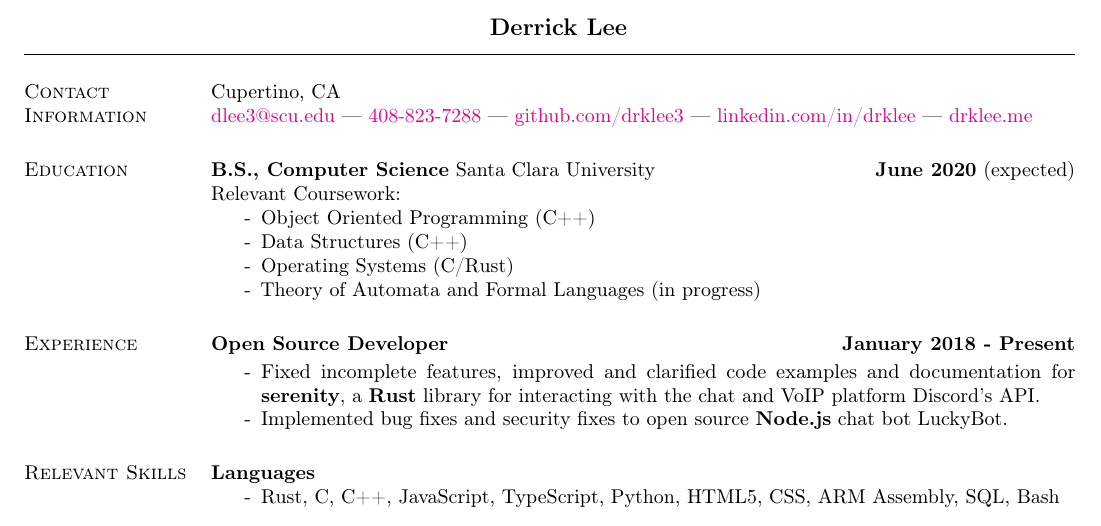
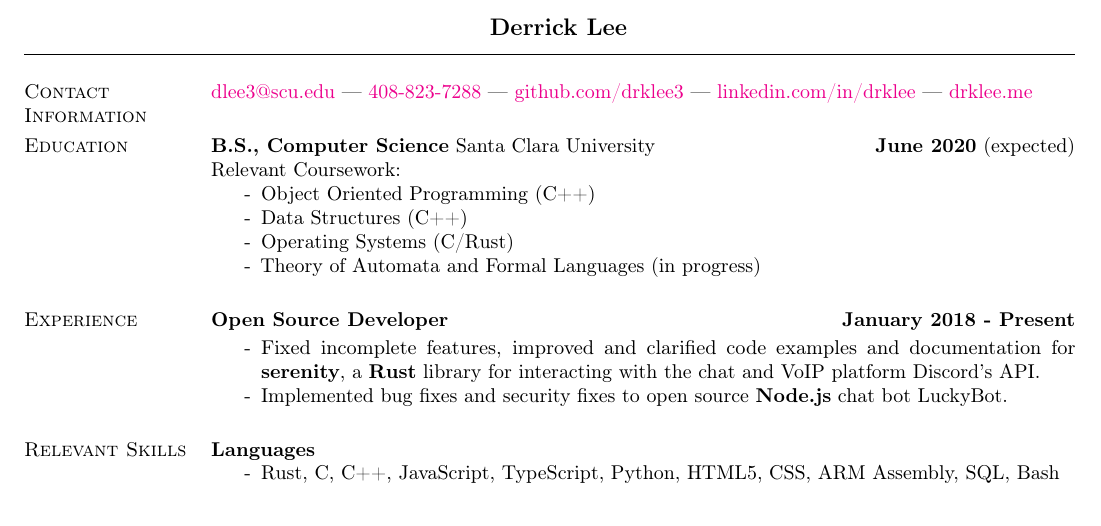
Before and after one commit to drklee3/drklee3.github.io, a LaTeX CV (DerrickLee.tex, which reads ContactContent.tex): part of the page, cut so that both start at the same text. Compiled offline with pdfLaTeX.

Commit message:
rm location

```diff
--- a/ContactContent.tex
+++ b/ContactContent.tex
@@ -1,6 +1,5 @@
 \section{\sc Contact Information}
 %\vspace{.05in}
-Cupertino, CA \\
 \href{mailto:dlee3@scu.edu}{dlee3@scu.edu} ---
 \href{tel:408-823-7288}{408-823-7288} ---
 \href{https://github.com/drklee3}{github.com/drklee3} ---
```
Also changed, not shown: DerrickLee.pdf.
